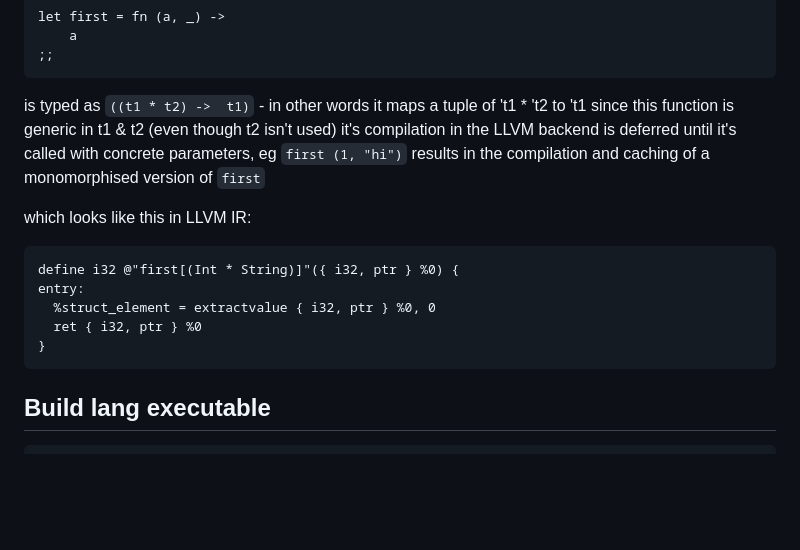
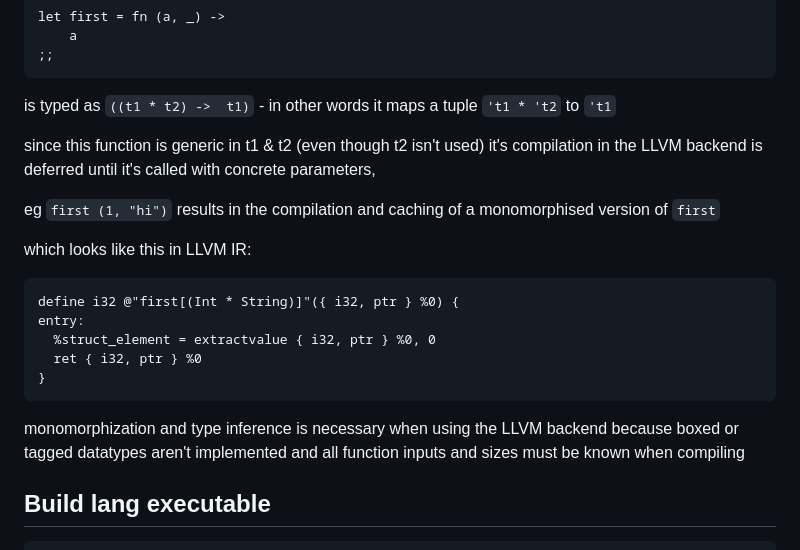
Before and after one commit to crawdaddie/yalce, a Markdown page: README.md, the part around the change. Rendered like a GitHub page; blank space fills up the shorter version.

````diff
--- a/README.md
+++ b/README.md
@@ -104,9 +104,11 @@ let first = fn (a, _) ->
     a
 ;;
 ```
-is typed as `((t1 * t2) ->  t1)` - in other words it maps a tuple of 't1 * 't2 to 't1
+is typed as `((t1 * t2) ->  t1)` - in other words it maps a tuple `'t1 * 't2` to `'t1`
+
 since this function is generic in t1 & t2 (even though t2 isn't used)
 it's compilation in the LLVM backend is deferred until it's called with concrete parameters,
+
 eg `first (1, "hi")` results in the compilation and caching of a monomorphised version of
 `first`
 
@@ -118,6 +120,8 @@ entry:
   ret { i32, ptr } %0
 }
 ```
+
+monomorphization and type inference is necessary when using the LLVM backend because boxed or tagged datatypes aren't implemented and all function inputs and sizes must be known when compiling
 
 
 
````
